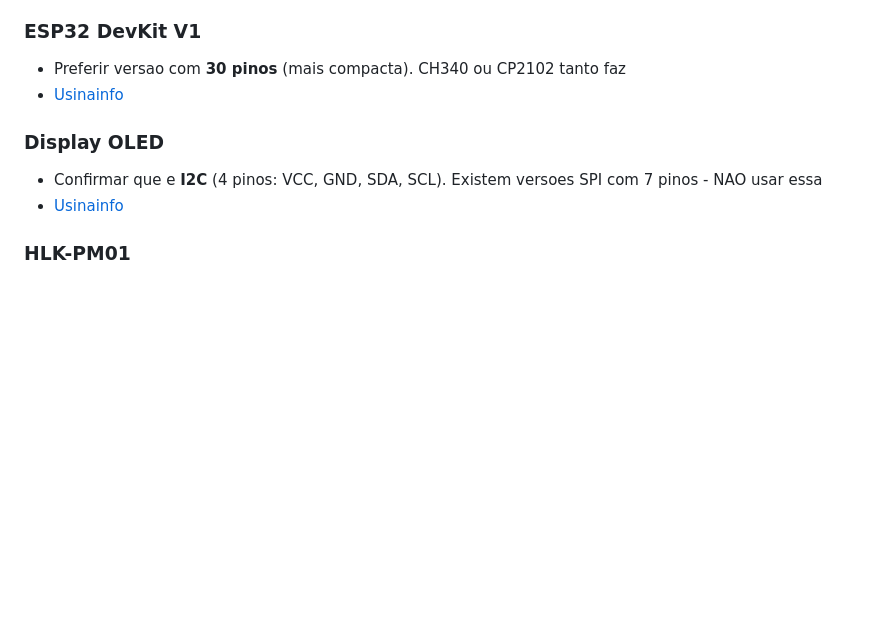
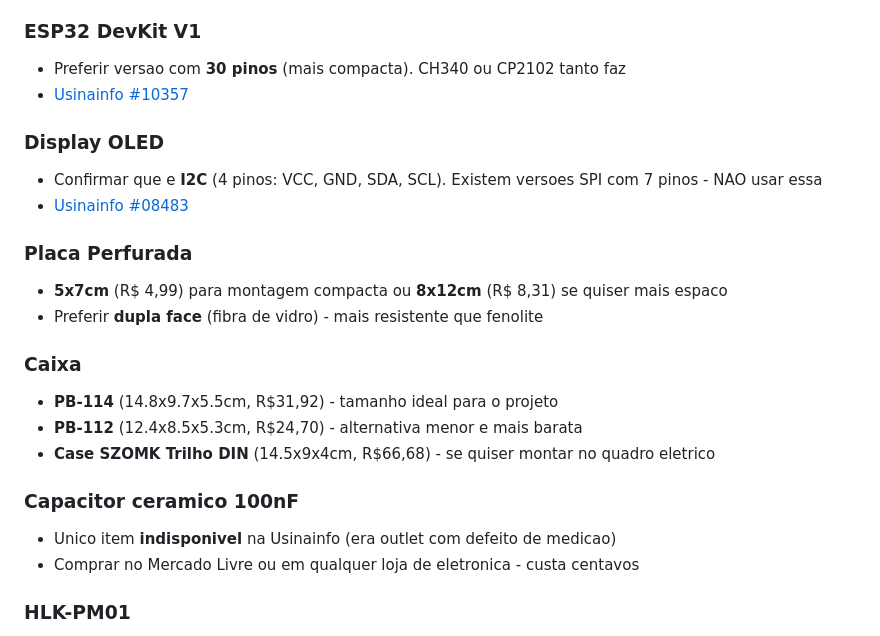
Before and after one commit to ggrigon/medidor-trifasico, a Markdown page: LISTA_MATERIAIS.md, the part around one of its changes. Drawn GitHub-style; blank space fills up the shorter version.

```diff
--- a/LISTA_MATERIAIS.md
+++ b/LISTA_MATERIAIS.md
@@ -81,11 +109,24 @@
 
 ### ESP32 DevKit V1
 - Preferir versao com **30 pinos** (mais compacta). CH340 ou CP2102 tanto faz
-- [Usinainfo](https://www.usinainfo.com.br/index.php?route=product/product&product_id=10357)
+- [Usinainfo #10357](https://www.usinainfo.com.br/index.php?route=product/product&product_id=10357)
 
 ### Display OLED
 - Confirmar que e **I2C** (4 pinos: VCC, GND, SDA, SCL). Existem versoes SPI com 7 pinos - NAO usar essa
-- [Usinainfo](https://www.usinainfo.com.br/index.php?route=product/product&product_id=8483)
+- [Usinainfo #08483](https://www.usinainfo.com.br/index.php?route=product/product&product_id=8483)
+
+### Placa Perfurada
+- **5x7cm** (R$ 4,99) para montagem compacta ou **8x12cm** (R$ 8,31) se quiser mais espaco
+- Preferir **dupla face** (fibra de vidro) - mais resistente que fenolite
+
+### Caixa
+- **PB-114** (14.8x9.7x5.5cm, R$31,92) - tamanho ideal para o projeto
+- **PB-112** (12.4x8.5x5.3cm, R$24,70) - alternativa menor e mais barata
+- **Case SZOMK Trilho DIN** (14.5x9x4cm, R$66,68) - se quiser montar no quadro eletrico
+
+### Capacitor ceramico 100nF
+- Unico item **indisponivel** na Usinainfo (era outlet com defeito de medicao)
+- Comprar no Mercado Livre ou em qualquer loja de eletronica - custa centavos
 
 ### HLK-PM01
 - Cuidado na instalacao - entrada AC direto na rede 220V! Alternativa mais segura: usar carregador USB externo
```
Also changed, not shown: other parts of LISTA_MATERIAIS.md (+56 -28 lines).
